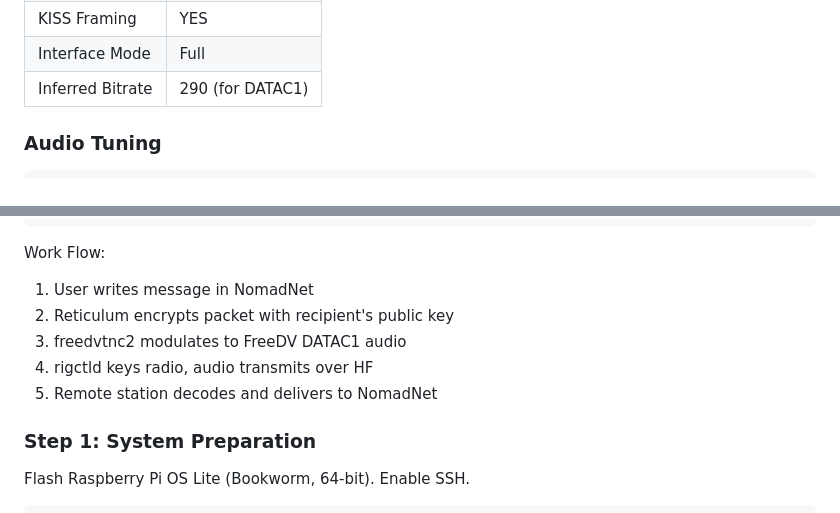
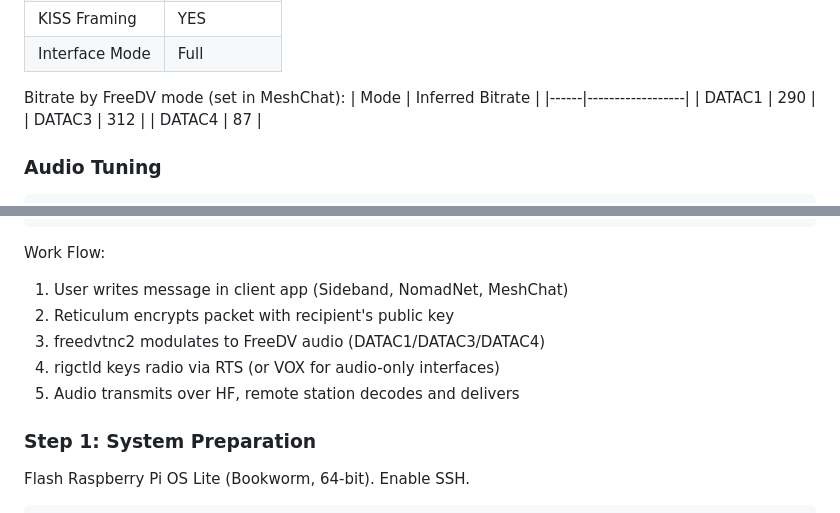
Before and after one commit to LFManifesto/LFM-HF-Reticulum, a Markdown page: README.md, 2 parts joined by grey strips. Rendered like a GitHub page.

````diff
--- a/README.md
+++ b/README.md
@@ -65,7 +72,13 @@ Download the SD card image, flash it, boot, configure via web portal.
 | Target Port | 8001 |
 | KISS Framing | YES |
 | Interface Mode | Full |
-| Inferred Bitrate | 290 (for DATAC1) |
+
+Bitrate by FreeDV mode (set in MeshChat):
+| Mode | Inferred Bitrate |
+|------|------------------|
+| DATAC1 | 290 |
+| DATAC3 | 312 |
+| DATAC4 | 87 |
 
 ### Audio Tuning
 
@@ -145,11 +157,11 @@ Range depends on HF propagation (ionosphere, solar activity, time of day).
 ```
 
 Work Flow:
-1. User writes message in NomadNet
+1. User writes message in client app (Sideband, NomadNet, MeshChat)
 2. Reticulum encrypts packet with recipient's public key
-3. freedvtnc2 modulates to FreeDV DATAC1 audio
-4. rigctld keys radio, audio transmits over HF
-5. Remote station decodes and delivers to NomadNet
+3. freedvtnc2 modulates to FreeDV audio (DATAC1/DATAC3/DATAC4)
+4. rigctld keys radio via RTS (or VOX for audio-only interfaces)
+5. Audio transmits over HF, remote station decodes and delivers
 
 ### Step 1: System Preparation
 
````
Also changed, not shown: other parts of README.md (+26 -20 lines).
